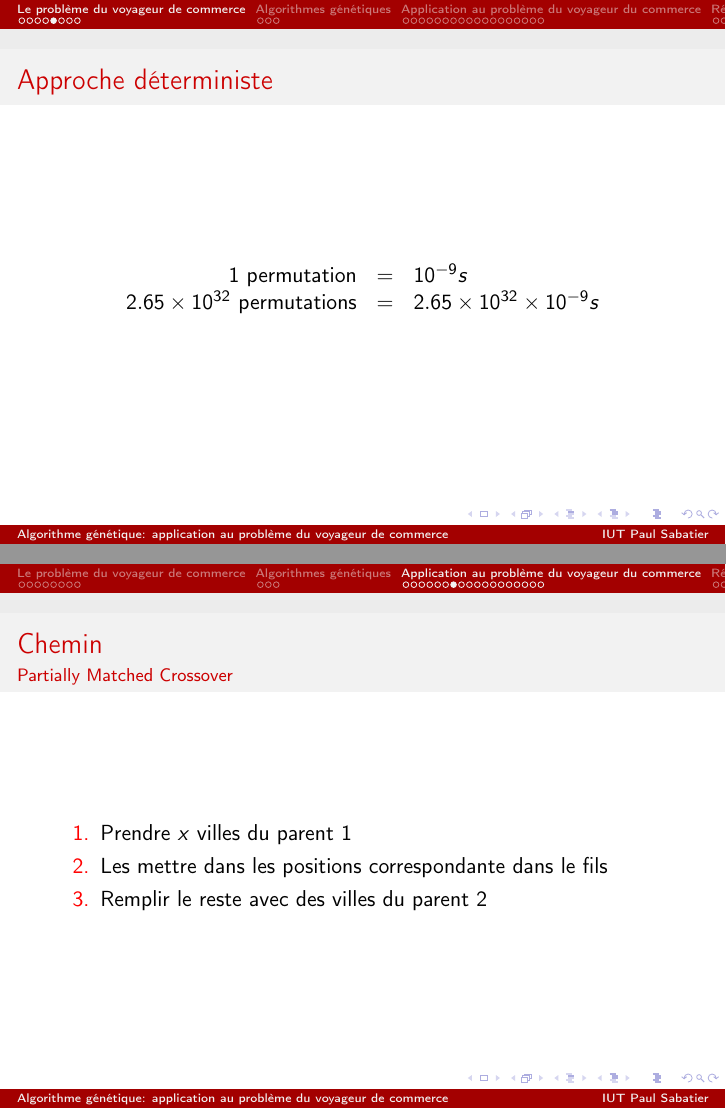
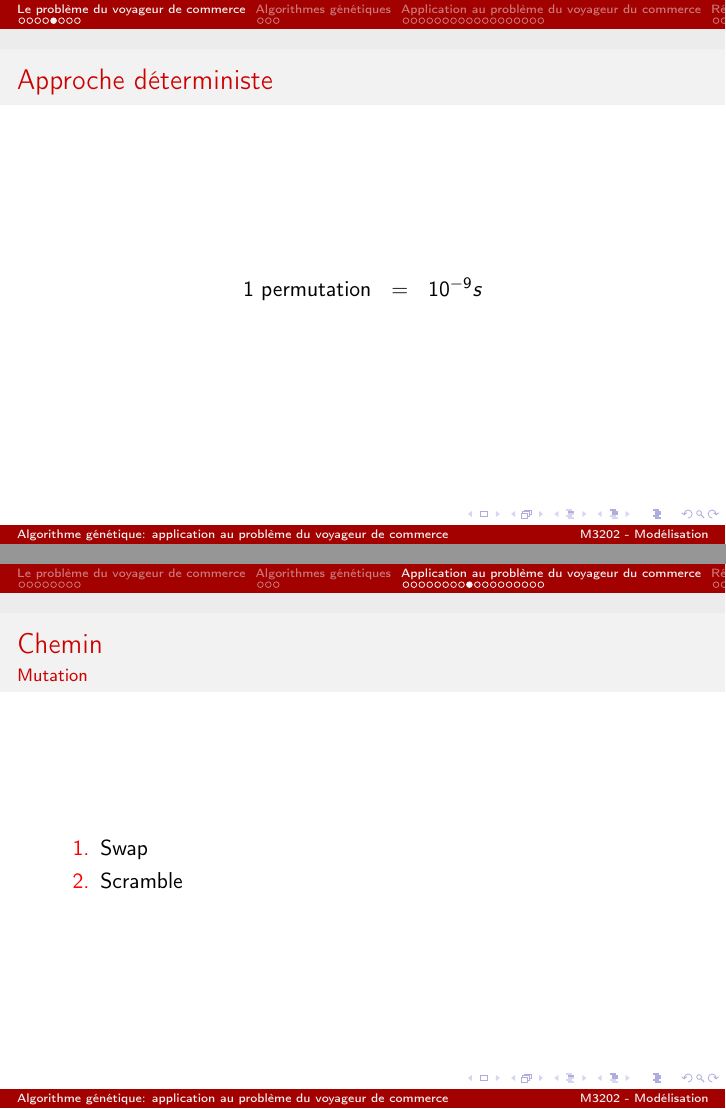
Before and after one commit to mathieumandret/TSP_Genetic, LaTeX slides (Soutenance/diapo.tex): pages 8 and 26 of 46 before the commit and pages 7 and 26 of 49 after it, joined at a grey line. Compiled offline with pdfLaTeX.

Commit message:
Diapo fini

```diff
--- a/Soutenance/diapo.tex
+++ b/Soutenance/diapo.tex
@@ -15,7 +15,7 @@
 % \usefonttheme{serif}
 \title{Algorithme génétique: application au problème du voyageur de commerce}
 \author{Mathieu Mandret}
-\institute{IUT Paul Sabatier}
+\institute{M3202 - Modélisation}
 
 \begin{document}
 % Page de titre
@@ -76,8 +76,7 @@
   \frametitle{Approche déterministe}
   \[
   \begin{array}{r c l}
-  1 \text{ permutation} &=& 10^{-9}s \\ \pause{}
-  2.65 \times 10^{32} \text{ permutations} &=& 2.65 \times 10^{32} \times 10^{-9}s
+     1\text{ permutation} &=& 10^{-9}s
   \end{array}
   \]
 \end{frame}
@@ -196,17 +199,7 @@ Distance par rapport à une autre ville
   \framesubtitle{Partially Matched Crossover}
     \begin{enumerate}
       \item Prendre $x$ villes du parent 1
-      \item Les mettre dans les positions correspondante dans le fils
-      \item Remplir le reste avec des villes du parent 2
-    \end{enumerate}
-\end{frame}
-
-\begin{frame}
-  \frametitle{Chemin}
-  \framesubtitle{Partially Matched Crossover}
-    \begin{enumerate}
-      \item Prendre $x$ villes du parent 1
-      \item Les mettre dans les positions correspondante dans le fils
+      \item Les mettre dans les positions correspondantes dans le fils
       \item Remplir le reste avec des villes du parent 2
     \end{enumerate}
 \end{frame}
@@ -220,15 +213,29 @@ Distance par rapport à une autre ville
 \end{frame}
 
 \begin{frame}
+  \frametitle{Chemin}
+  \framesubtitle{Mutation}
+  \begin{enumerate}
+    \item Swap
+    \item Scramble
+  \end{enumerate}
+\end{frame}
+
+\begin{frame}
+  \frametitle{Chemin}
+  \framesubtitle{Mutation}
+  \begin{enumerate}
+    \item Swap $\rightarrow$ échanger 2 villes
+    \item Scramble $\rightarrow$ mélanger les villes entre 2 bornes
+  \end{enumerate}
+\end{frame}
+
+\begin{frame}
   \frametitle{Architecture orientée objet}
   \framesubtitle{\textbf{Population}}
   \begin{itemize}
     \item Initialisation
-    \item Évolution
-      \begin{itemize}
-        \item Sélection
-        \item Mutation
-      \end{itemize}
+    \item Selection
     \item Condition d'arrêt
   \end{itemize}
 \end{frame}
```
Also changed, not shown: Dossier/UML_Class.png, Soutenance/diapo.tex (43 more changed lines).
